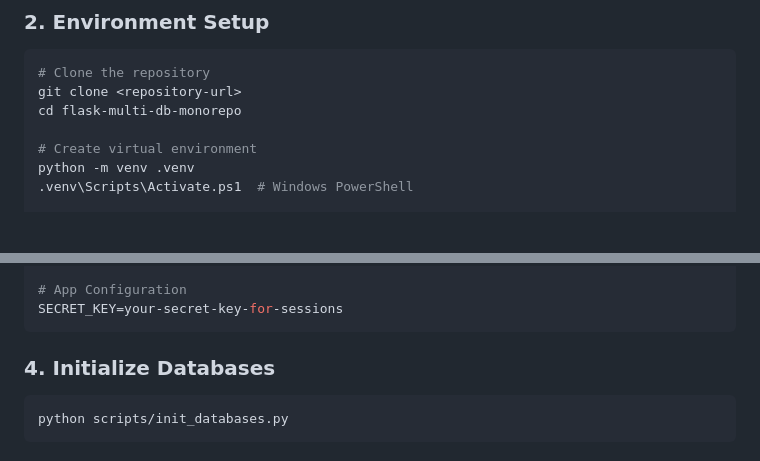
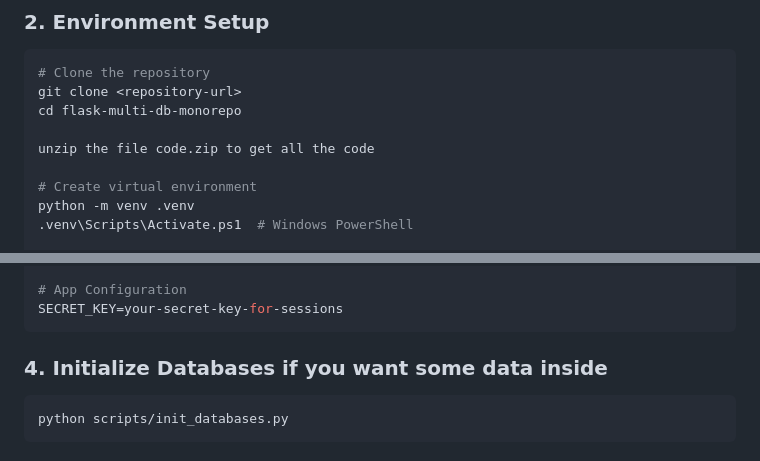
Before and after one commit to emmanueldeletang/DBwithAISAMPLE, a Markdown page: README.md, 2 parts joined by grey strips. GitHub-like rendering; blank space fills up the shorter version.

````diff
--- a/README.md
+++ b/README.md
@@ -114,6 +114,8 @@ flask-multi-db-monorepo/
 git clone <repository-url>
 cd flask-multi-db-monorepo
 
+unzip the file code.zip to get all the code
+
 # Create virtual environment
 python -m venv .venv
 .venv\Scripts\Activate.ps1  # Windows PowerShell
@@ -155,7 +157,7 @@ AZURE_OPENAI_CHAT_DEPLOYMENT=gpt-4o
 SECRET_KEY=your-secret-key-for-sessions
 ```
 
-### 4. Initialize Databases
+### 4. Initialize Databases if you want some data inside
 
 ```bash
 python scripts/init_databases.py
````
